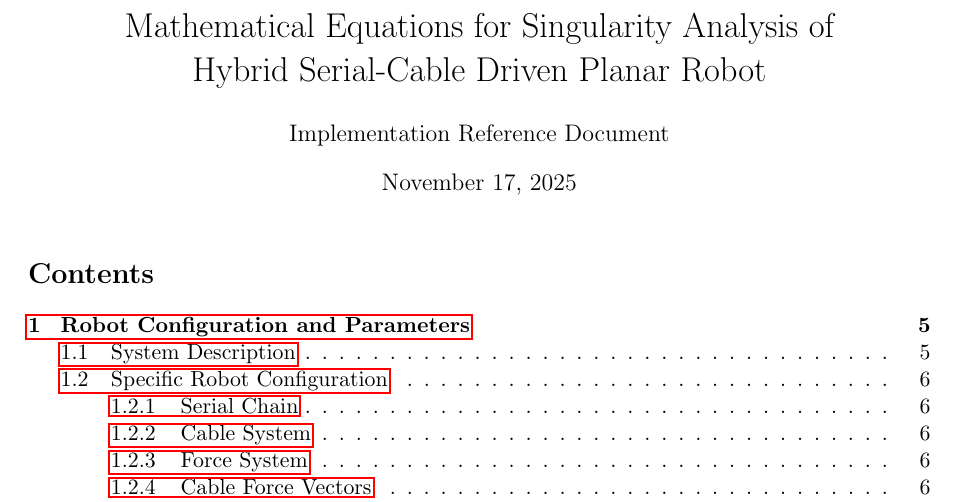
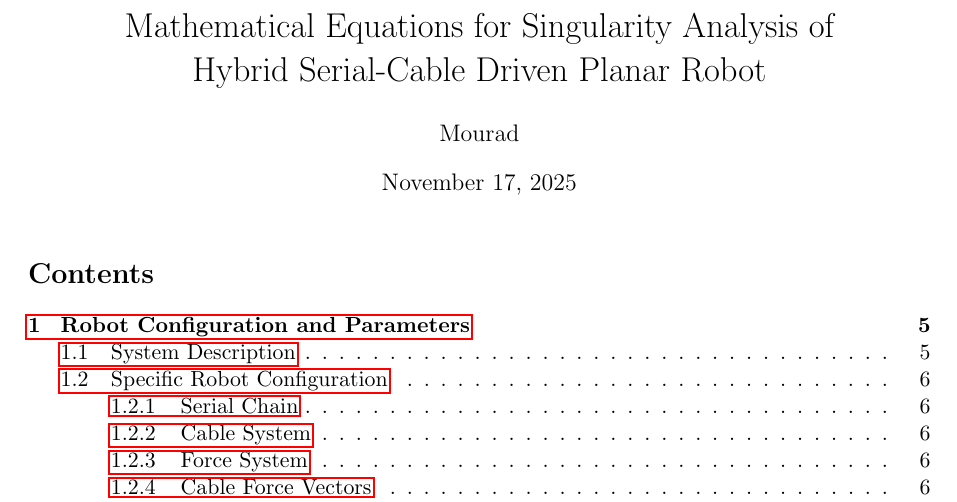
Before and after one commit to mouradism/Mathematical-Equations-for-Singularity-Analysis-of-Hybrid-Serial-Cable-Driven-Planar-Robot, a LaTeX document (equations.tex): part of page 1 of 53, cut so that both start at the same text. Compiled offline with pdfLaTeX.

Commit message:
docs(metadata): add Mourad as author in LaTeX and README

```diff
--- a/equations.tex
+++ b/equations.tex
@@ -28,7 +28,7 @@
 
 \title{Mathematical Equations for Singularity Analysis of \\
 Hybrid Serial-Cable Driven Planar Robot}
-\author{Implementation Reference Document}
+\author{Mourad}
 \date{\today}
 
 \begin{document}
```
Also changed, not shown: README.md.
